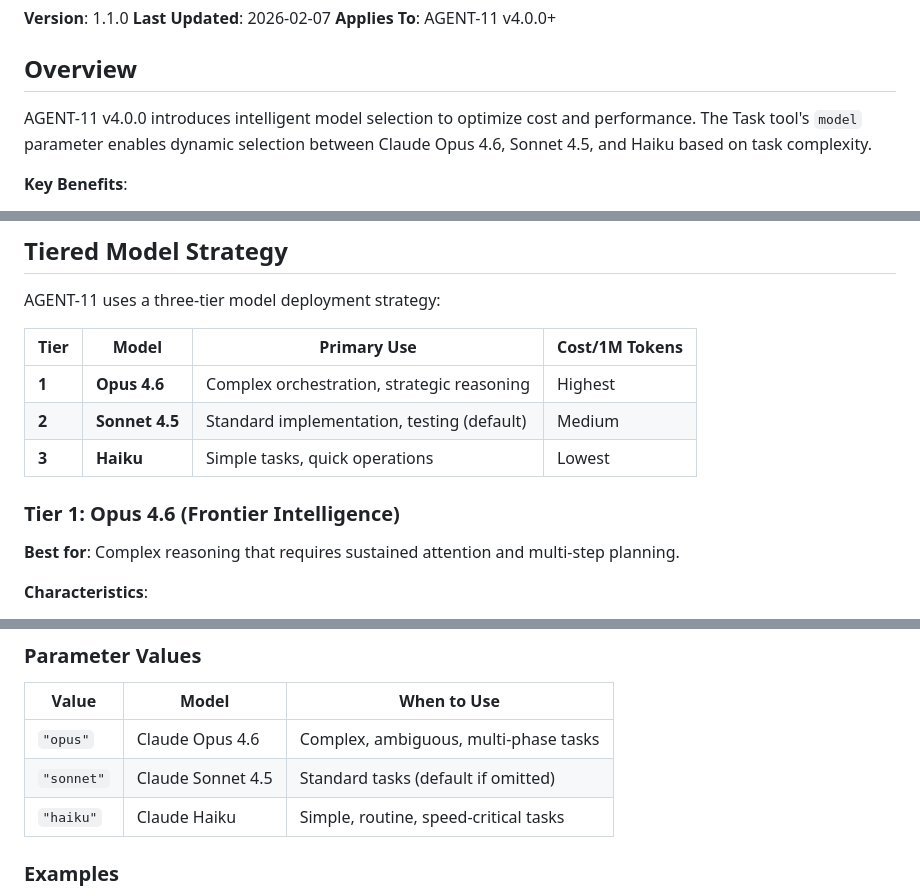
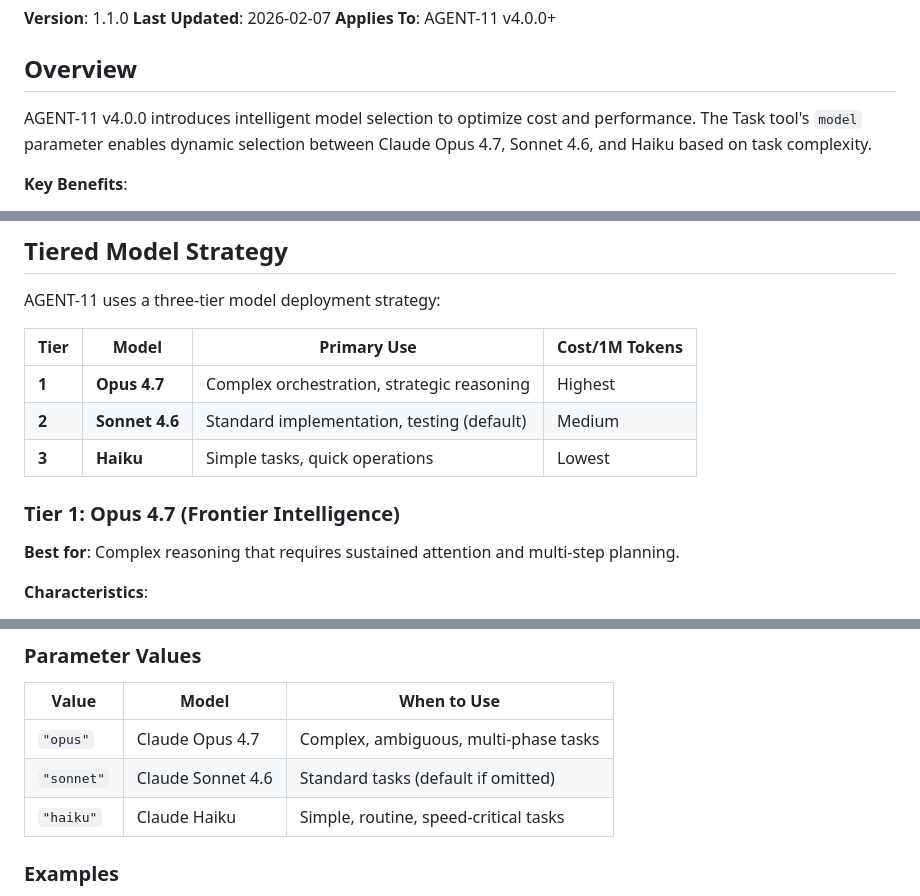
Before and after one commit to TheWayWithin/aisearchmastery, a Markdown page: field-manual/model-selection-guide.md, 3 parts joined by grey strips. Drawn GitHub-style.

Commit message:
chore(framework): sync model-selection-guide.md from agent-11 library
Deployed via apply-file.sh on 2026-05-10.

```diff
--- a/field-manual/model-selection-guide.md
+++ b/field-manual/model-selection-guide.md
@@ -6,7 +6,7 @@
 
 ## Overview
 
-AGENT-11 v4.0.0 introduces intelligent model selection to optimize cost and performance. The Task tool's `model` parameter enables dynamic selection between Claude Opus 4.6, Sonnet 4.5, and Haiku based on task complexity.
+AGENT-11 v4.0.0 introduces intelligent model selection to optimize cost and performance. The Task tool's `model` parameter enables dynamic selection between Claude Opus 4.7, Sonnet 4.6, and Haiku based on task complexity.
 
 **Key Benefits**:
 - **+15% mission success rate** - Better orchestration decisions
@@ -22,11 +22,11 @@ AGENT-11 uses a three-tier model deployment strategy:
 
 | Tier | Model | Primary Use | Cost/1M Tokens |
 |------|-------|-------------|----------------|
-| **1** | **Opus 4.6** | Complex orchestration, strategic reasoning | Highest |
-| **2** | **Sonnet 4.5** | Standard implementation, testing (default) | Medium |
+| **1** | **Opus 4.7** | Complex orchestration, strategic reasoning | Highest |
+| **2** | **Sonnet 4.6** | Standard implementation, testing (default) | Medium |
 | **3** | **Haiku** | Simple tasks, quick operations | Lowest |
 
-### Tier 1: Opus 4.6 (Frontier Intelligence)
+### Tier 1: Opus 4.7 (Frontier Intelligence)
 
 **Best for**: Complex reasoning that requires sustained attention and multi-step planning.
 
@@ -105,8 +105,8 @@ Task(
 
 | Value | Model | When to Use |
 |-------|-------|-------------|
-| `"opus"` | Claude Opus 4.6 | Complex, ambiguous, multi-phase tasks |
-| `"sonnet"` | Claude Sonnet 4.5 | Standard tasks (default if omitted) |
+| `"opus"` | Claude Opus 4.7 | Complex, ambiguous, multi-phase tasks |
+| `"sonnet"` | Claude Sonnet 4.6 | Standard tasks (default if omitted) |
 | `"haiku"` | Claude Haiku | Simple, routine, speed-critical tasks |
 
 ### Examples
```
Also changed, not shown: other parts of field-manual/model-selection-guide.md (+4 -1 lines).
